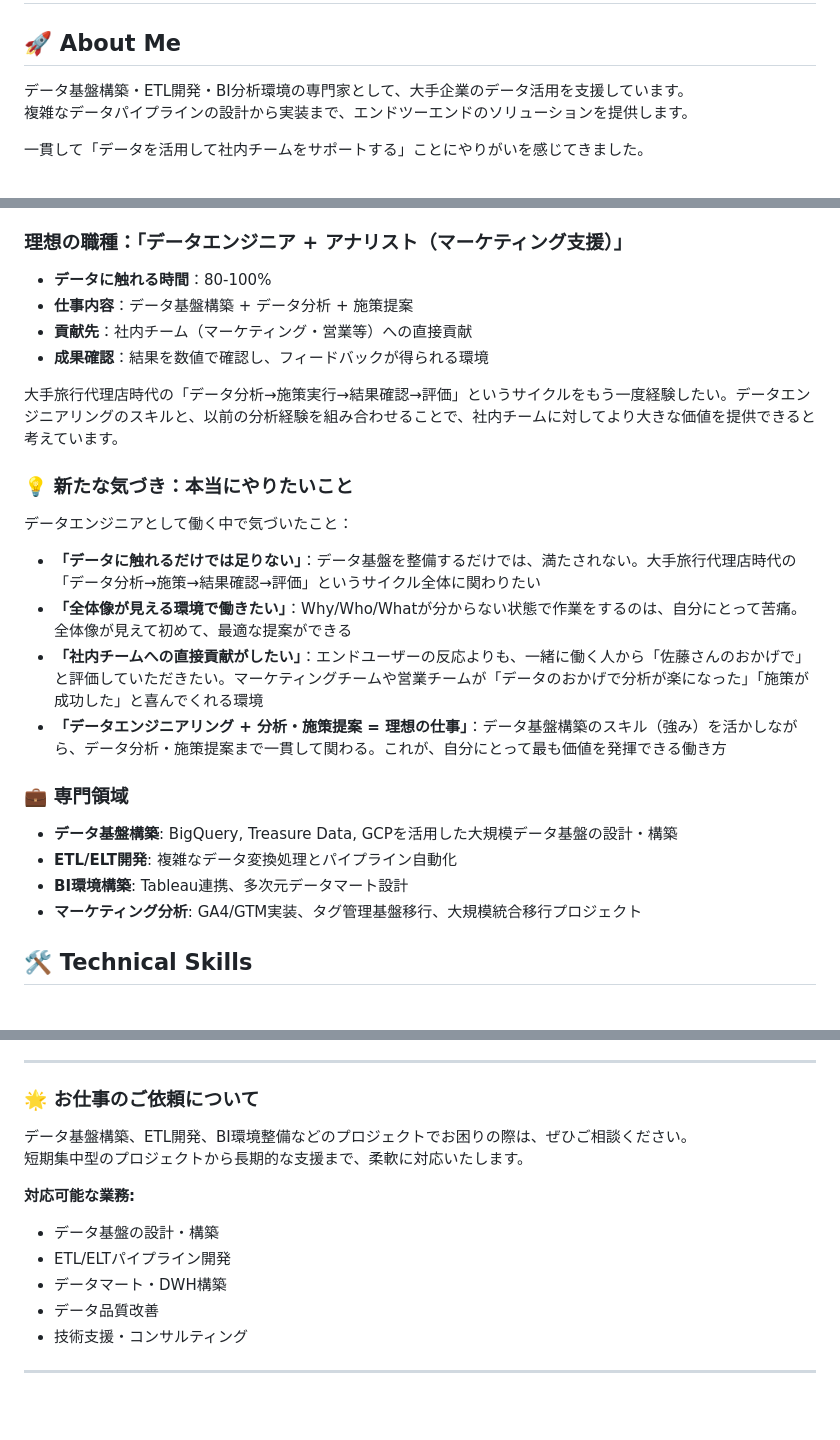
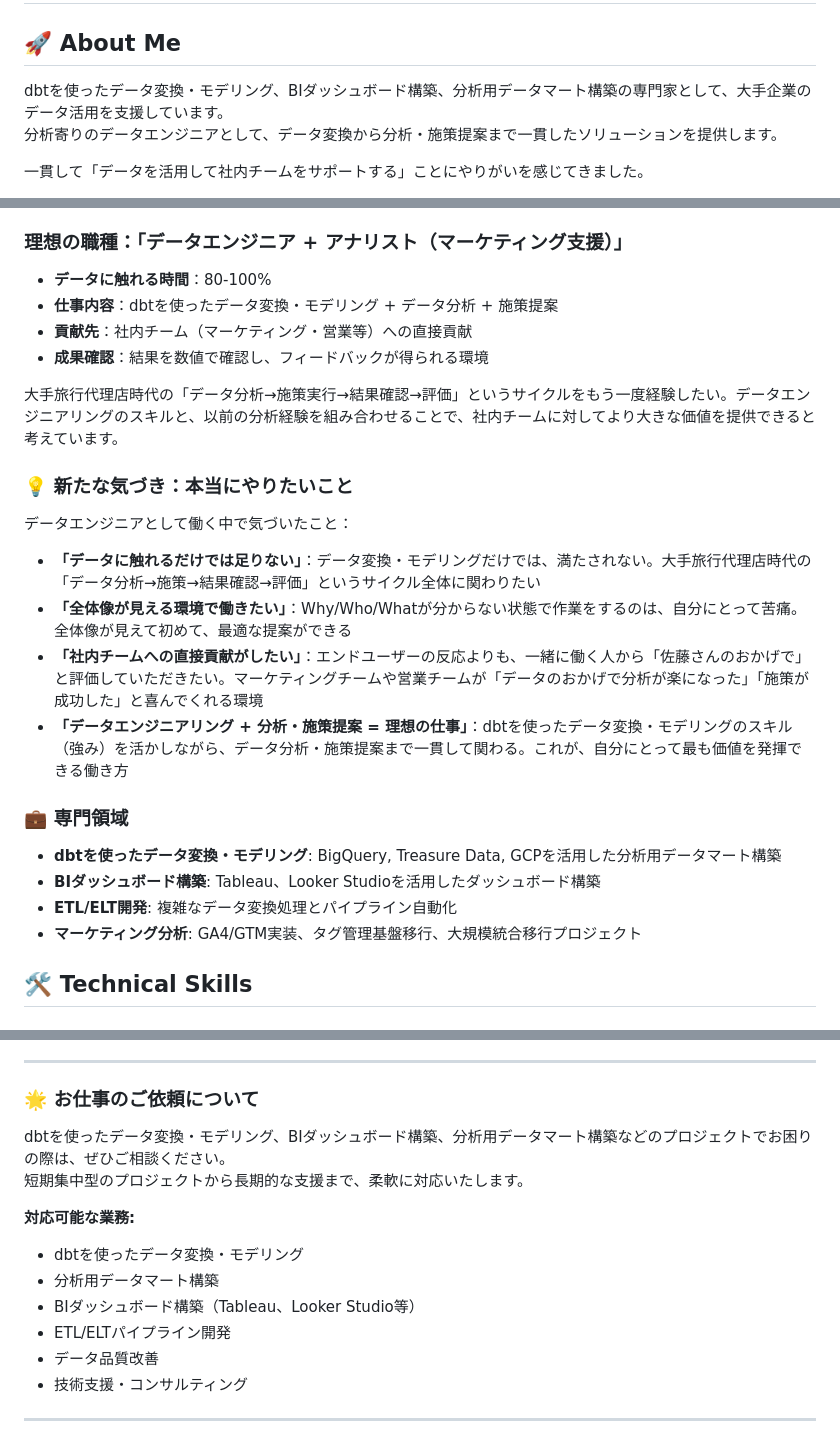
Before and after one commit to sato1046/sato1046.github.io, a Markdown page: README.md, 3 parts joined by grey strips. GitHub-like rendering; blank space fills up the shorter version.

```diff
--- a/README.md
+++ b/README.md
@@ -2,8 +2,8 @@
 
 ## 🚀 About Me
 
-データ基盤構築・ETL開発・BI分析環境の専門家として、大手企業のデータ活用を支援しています。
-複雑なデータパイプラインの設計から実装まで、エンドツーエンドのソリューションを提供します。
+dbtを使ったデータ変換・モデリング、BIダッシュボード構築、分析用データマート構築の専門家として、大手企業のデータ活用を支援しています。
+分析寄りのデータエンジニアとして、データ変換から分析・施策提案まで一貫したソリューションを提供します。
 
 一貫して「データを活用して社内チームをサポートする」ことにやりがいを感じてきました。
 
@@ -80,7 +80,7 @@
 ### 理想の職種：「データエンジニア + アナリスト（マーケティング支援）」
 
 - **データに触れる時間**：80-100%
-- **仕事内容**：データ基盤構築 + データ分析 + 施策提案
+- **仕事内容**：dbtを使ったデータ変換・モデリング + データ分析 + 施策提案
 - **貢献先**：社内チーム（マーケティング・営業等）への直接貢献
 - **成果確認**：結果を数値で確認し、フィードバックが得られる環境
 
@@ -90,15 +90,15 @@
 
 データエンジニアとして働く中で気づいたこと：
 
-- **「データに触れるだけでは足りない」**：データ基盤を整備するだけでは、満たされない。大手旅行代理店時代の「データ分析→施策→結果確認→評価」というサイクル全体に関わりたい
+- **「データに触れるだけでは足りない」**：データ変換・モデリングだけでは、満たされない。大手旅行代理店時代の「データ分析→施策→結果確認→評価」というサイクル全体に関わりたい
 - **「全体像が見える環境で働きたい」**：Why/Who/Whatが分からない状態で作業をするのは、自分にとって苦痛。全体像が見えて初めて、最適な提案ができる
 - **「社内チームへの直接貢献がしたい」**：エンドユーザーの反応よりも、一緒に働く人から「佐藤さんのおかげで」と評価していただきたい。マーケティングチームや営業チームが「データのおかげで分析が楽になった」「施策が成功した」と喜んでくれる環境
-- **「データエンジニアリング + 分析・施策提案 = 理想の仕事」**：データ基盤構築のスキル（強み）を活かしながら、データ分析・施策提案まで一貫して関わる。これが、自分にとって最も価値を発揮できる働き方
+- **「データエンジニアリング + 分析・施策提案 = 理想の仕事」**：dbtを使ったデータ変換・モデリングのスキル（強み）を活かしながら、データ分析・施策提案まで一貫して関わる。これが、自分にとって最も価値を発揮できる働き方
 
 ### 💼 専門領域
-- **データ基盤構築**: BigQuery, Treasure Data, GCPを活用した大規模データ基盤の設計・構築
+- **dbtを使ったデータ変換・モデリング**: BigQuery, Treasure Data, GCPを活用した分析用データマート構築
+- **BIダッシュボード構築**: Tableau、Looker Studioを活用したダッシュボード構築
 - **ETL/ELT開発**: 複雑なデータ変換処理とパイプライン自動化
-- **BI環境構築**: Tableau連携、多次元データマート設計
 - **マーケティング分析**: GA4/GTM実装、タグ管理基盤移行、大規模統合移行プロジェクト
 
 ## 🛠️ Technical Skills
@@ -391,13 +391,14 @@
 
 ### 🌟 お仕事のご依頼について
 
-データ基盤構築、ETL開発、BI環境整備などのプロジェクトでお困りの際は、ぜひご相談ください。
+dbtを使ったデータ変換・モデリング、BIダッシュボード構築、分析用データマート構築などのプロジェクトでお困りの際は、ぜひご相談ください。
 短期集中型のプロジェクトから長期的な支援まで、柔軟に対応いたします。
 
 **対応可能な業務:**
-- データ基盤の設計・構築
+- dbtを使ったデータ変換・モデリング
+- 分析用データマート構築
+- BIダッシュボード構築（Tableau、Looker Studio等）
 - ETL/ELTパイプライン開発
-- データマート・DWH構築
 - データ品質改善
 - 技術支援・コンサルティング
 
```
Also changed, not shown: other parts of README.md (+4 -4 lines).
